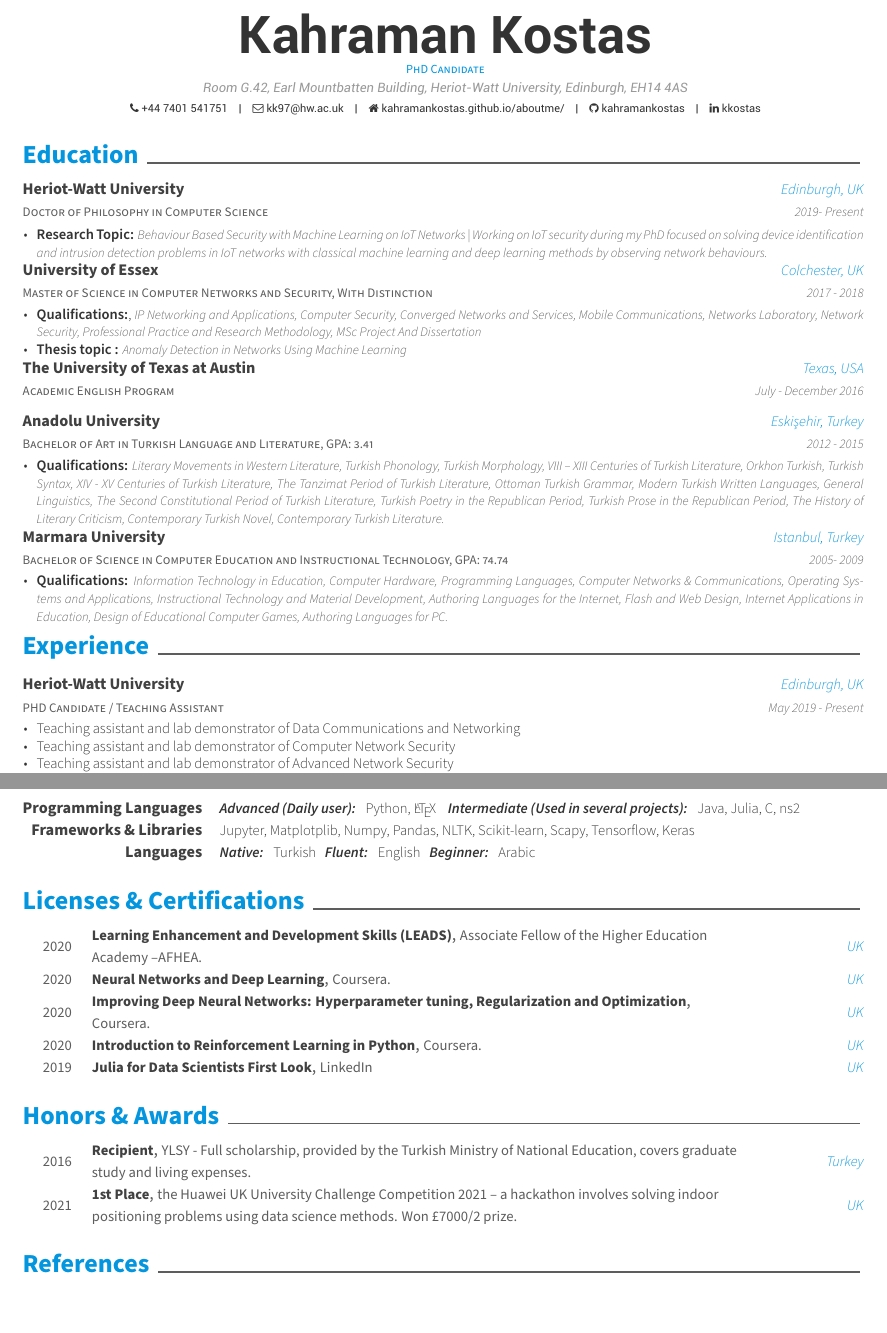
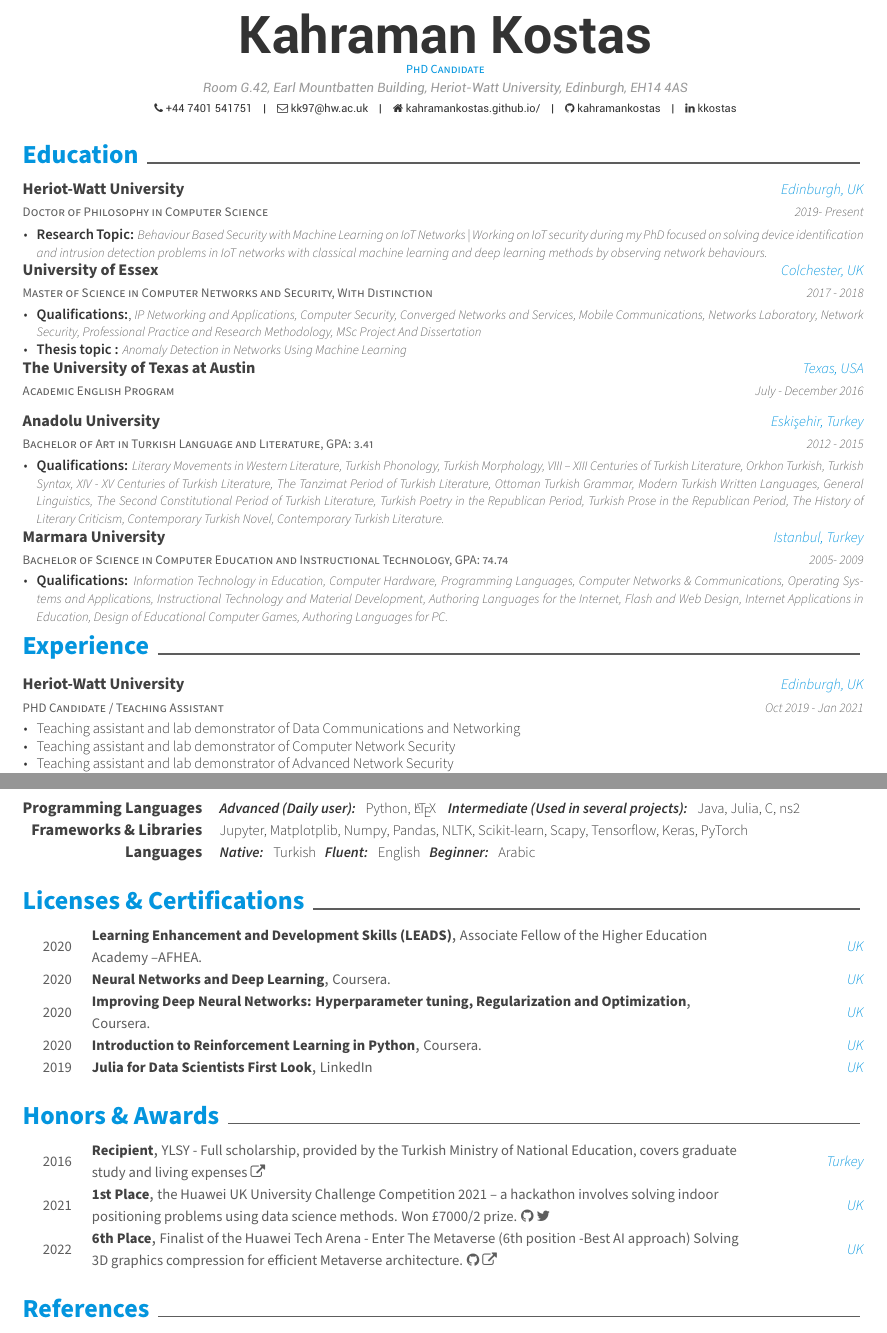
Before and after one commit to kahramankostas/cv, a LaTeX CV (resume.tex, which reads resume/experience.tex, resume/honor.tex, resume/skills.tex): two parts of pages 1 and 2 of 2, joined at a grey line, cut so that both start at the same text. Compiled offline with XeLaTeX.

Commit message:
update cv

```diff
--- a/resume.tex
+++ b/resume.tex
@@ -64,7 +64,7 @@
 \address{Room G.42, Earl Mountbatten Building, Heriot-Watt University, Edinburgh, EH14 4AS}
 \mobile{+44 7401 541751}
 \email{kk97@hw.ac.uk}
-\homepage{kahramankostas.github.io/aboutme/}
+\homepage{kahramankostas.github.io/}
 \github{kahramankostas}
 \linkedin{kkostas}
 % \gitlab{gitlab-id}
--- a/resume/experience.tex
+++ b/resume/experience.tex
@@ -9,7 +9,7 @@
     {PHD Candidate / Teaching Assistant} % Job title
     {Heriot-Watt University} % Organization
     {Edinburgh, UK} % Location
-    {May 2019 - Present} % Date(s)
+    {Oct 2019 - Jan 2021} % Date(s)
     {
       \begin{cvitems} % Description(s) of tasks/responsibilities
         \item {Teaching assistant and lab demonstrator of Data Communications and Networking}
--- a/resume/honor.tex
+++ b/resume/honor.tex
@@ -11,18 +11,37 @@
 \begin{cvhonors}
   \cvhonor
     {Recipient} % Award
-    {YLSY - Full scholarship, provided by the Turkish Ministry of National Education, covers graduate study and living expenses.} % Event
+    {YLSY - Full scholarship, provided by the Turkish Ministry of National Education, covers graduate study and living expenses~\href{https://prezi.com/mgf39brhrswv/ylsy-turkish-goverment-funded-scholarship-program/}{\faExternalLink}} % Event
     {Turkey} % Location
     {2016} % Date(s)
 
 %---------------------------------------------------------
   \cvhonor
     {1st Place} % Award
-    {the Huawei UK University Challenge Competition 2021 -- a hackathon involves solving indoor positioning problems using data science methods. Won £7000/2 prize.} % Event
+    {the Huawei UK University Challenge Competition 2021 -- a hackathon involves solving indoor positioning problems using data science methods. Won £7000/2 prize. \href{https://github.com/kahramankostas/Huawei-UK-University-Challenge-Competition-2021}{\faGithub}~\href{https://twitter.com/HuaweiUK/status/1486712513404104709}{\faTwitter}} % Event
     {UK} % Location
     {2021} % Date(s)
 
 %---------------------------------------------------------
 
+
+%---------------------------------------------------------
+  \cvhonor
+    {6th Place} % Award
+    {Finalist of the Huawei Tech Arena - Enter The Metaverse (6th position -Best AI approach)
+Solving 3D graphics compression for efficient Metaverse architecture. \href{https://github.com/UKTechArena/}{\faGithub}~\href{https://www.linkedin.com/posts/bemyapp_techarenauk2022-activity-7003014375015882752-0GbR9}{\faExternalLink}}  % Event
+    {UK} % Location
+    {2022} % Date(s)
+
+%---------------------------------------------------------
+
+
+
+
+
+
+
+
+
 %---------------------------------------------------------
 \end{cvhonors}
--- a/resume/skills.tex
+++ b/resume/skills.tex
@@ -6,7 +6,7 @@
 
   \cvskill
     {Frameworks \& Libraries} % Type} % Type
-     {Jupyter, Matplotplib, Numpy, Pandas, NLTK, Scikit-learn, Scapy, Tensorflow, Keras}  % Skillset
+     {Jupyter, Matplotplib, Numpy, Pandas, NLTK, Scikit-learn, Scapy, Tensorflow, Keras, PyTorch}  % Skillset
 
 \cvskill
  {Languages}{\textbf{\emph{Native:}} \ \  Turkish \ \ \textbf{\emph{Fluent:}} \ \ English \ \ \textbf{\emph{Beginner:}} \ \  Arabic }}
```
Also changed, not shown: Kahramankostas_CV.pdf.
